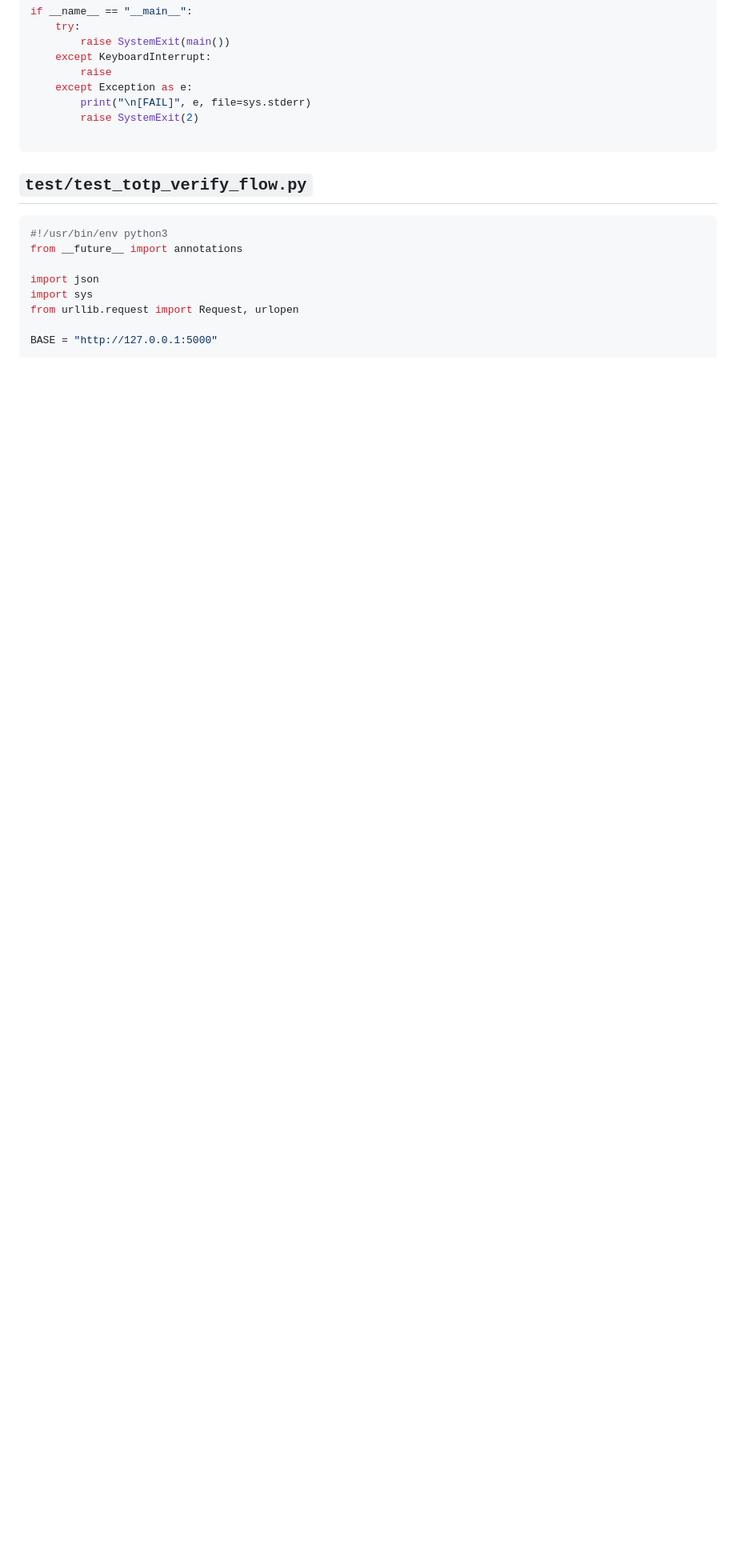
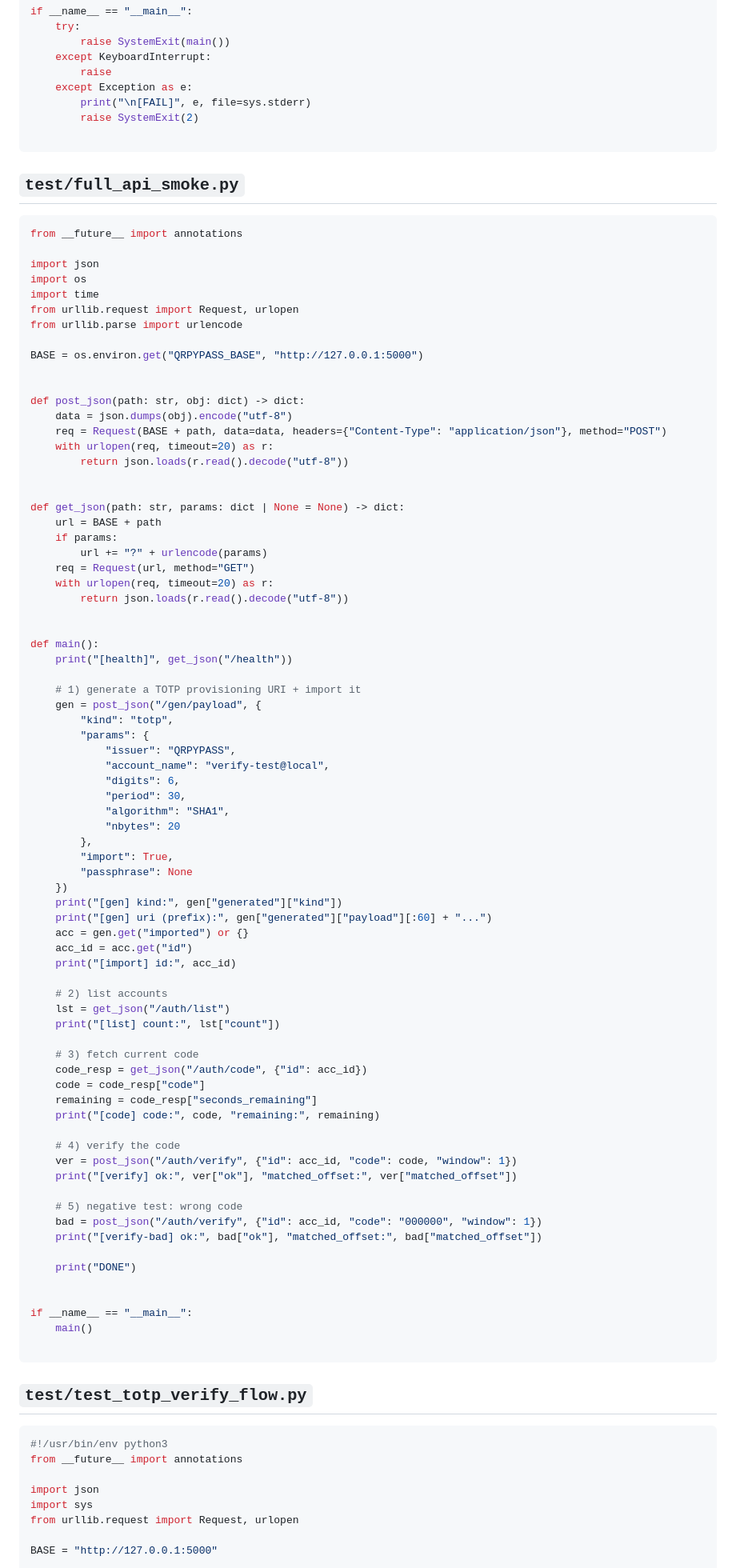
Before and after one commit to ginkorea/qr-pypass, a Markdown page: project.md, the part around one of its changes. Shown at 80% size. Drawn GitHub-style; blank space fills up the shorter version.

````diff
--- a/project.md
+++ b/project.md
@@ -2208,6 +2205,85 @@ if __name__ == "__main__":
     except Exception as e:
         print("\n[FAIL]", e, file=sys.stderr)
         raise SystemExit(2)
+
+```
+
+## `test/full_api_smoke.py`
+
+```python
+from __future__ import annotations
+
+import json
+import os
+import time
+from urllib.request import Request, urlopen
+from urllib.parse import urlencode
+
+BASE = os.environ.get("QRPYPASS_BASE", "http://127.0.0.1:5000")
+
+
+def post_json(path: str, obj: dict) -> dict:
+    data = json.dumps(obj).encode("utf-8")
+    req = Request(BASE + path, data=data, headers={"Content-Type": "application/json"}, method="POST")
+    with urlopen(req, timeout=20) as r:
+        return json.loads(r.read().decode("utf-8"))
+
+
+def get_json(path: str, params: dict | None = None) -> dict:
+    url = BASE + path
+    if params:
+        url += "?" + urlencode(params)
+    req = Request(url, method="GET")
+    with urlopen(req, timeout=20) as r:
+        return json.loads(r.read().decode("utf-8"))
+
+
+def main():
+    print("[health]", get_json("/health"))
+
+    # 1) generate a TOTP provisioning URI + import it
+    gen = post_json("/gen/payload", {
+        "kind": "totp",
+        "params": {
+            "issuer": "QRPYPASS",
+            "account_name": "verify-test@local",
+            "digits": 6,
+            "period": 30,
+            "algorithm": "SHA1",
+            "nbytes": 20
+        },
+        "import": True,
+        "passphrase": None
+    })
+    print("[gen] kind:", gen["generated"]["kind"])
+    print("[gen] uri (prefix):", gen["generated"]["payload"][:60] + "...")
+    acc = gen.get("imported") or {}
+    acc_id = acc.get("id")
+    print("[import] id:", acc_id)
+
+    # 2) list accounts
+    lst = get_json("/auth/list")
+    print("[list] count:", lst["count"])
+
+    # 3) fetch current code
+    code_resp = get_json("/auth/code", {"id": acc_id})
+    code = code_resp["code"]
+    remaining = code_resp["seconds_remaining"]
+    print("[code] code:", code, "remaining:", remaining)
+
+    # 4) verify the code
+    ver = post_json("/auth/verify", {"id": acc_id, "code": code, "window": 1})
+    print("[verify] ok:", ver["ok"], "matched_offset:", ver["matched_offset"])
+
+    # 5) negative test: wrong code
+    bad = post_json("/auth/verify", {"id": acc_id, "code": "000000", "window": 1})
+    print("[verify-bad] ok:", bad["ok"], "matched_offset:", bad["matched_offset"])
+
+    print("DONE")
+
+
+if __name__ == "__main__":
+    main()
 
 ```
 
````
Also changed, not shown: other parts of project.md (+28 -30 lines), README.md (+234 -0 lines).
